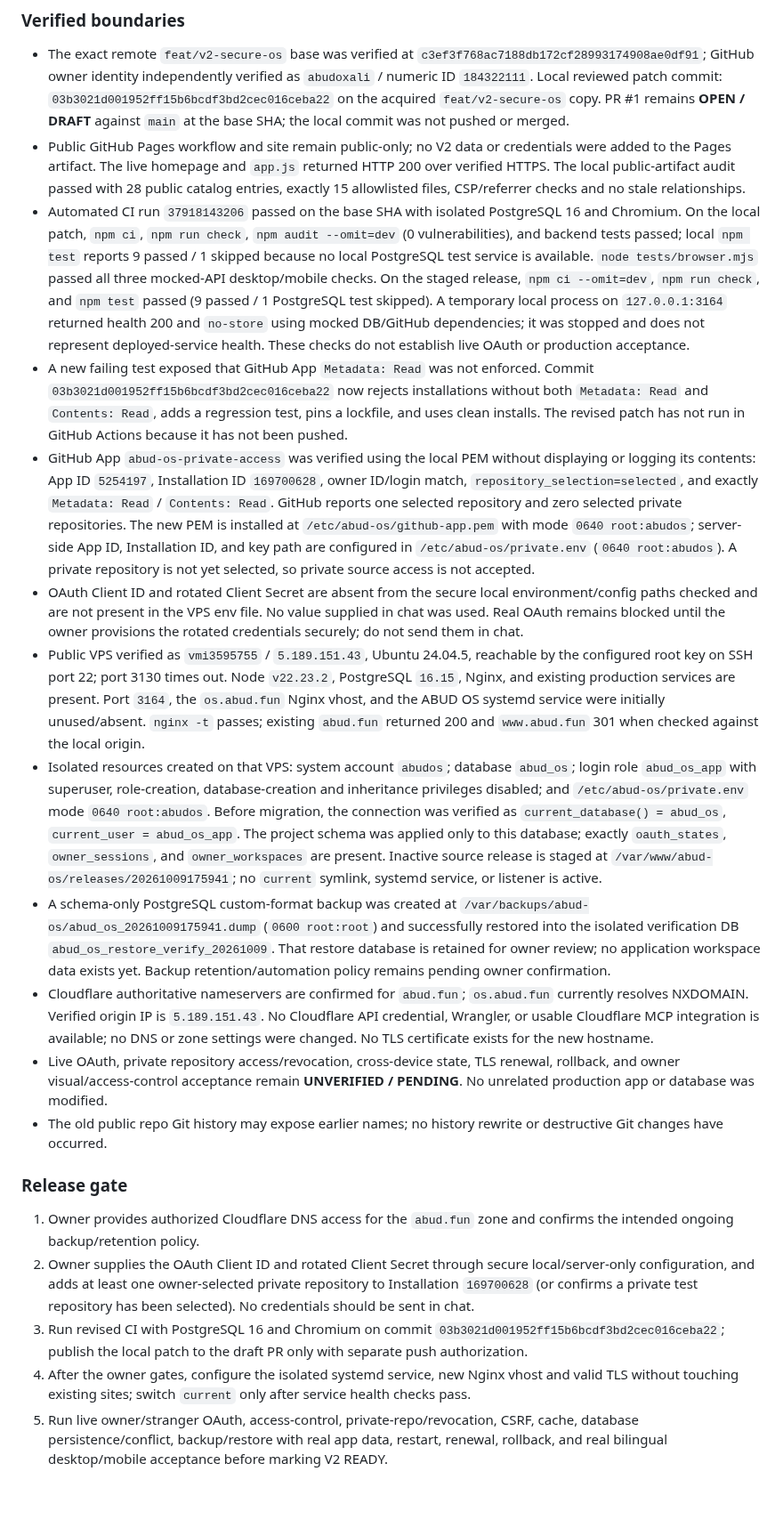
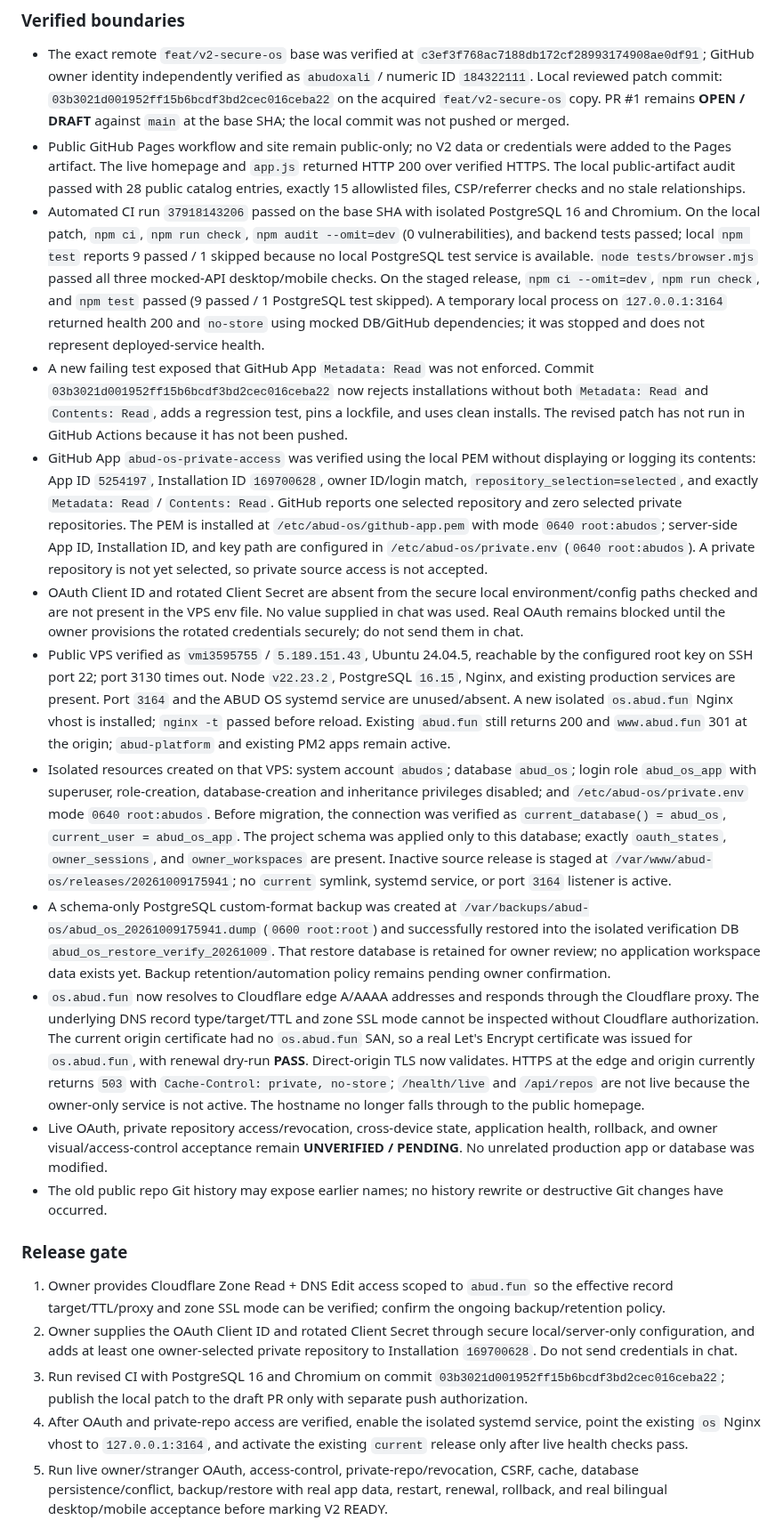
Before and after one commit to abudoxali/-abud-github-universe, a Markdown page: STATUS.md, the part around the change. Shown at 89% size. GitHub-like rendering; blank space fills up the shorter version.

Commit message:
Record Cloudflare route and validated origin certificate state.
Generated with [Devin](https://devin.ai)

Co-Authored-By: Devin <158243242+devin-ai-integration[bot]@users.noreply.github.com>

```diff
--- a/STATUS.md
+++ b/STATUS.md
@@ -49,22 +49,22 @@ Owner visual/content review: **NOT YET RECORDED**.
 ### Verified boundaries
 - The exact remote `feat/v2-secure-os` base was verified at `c3ef3f768ac7188db172cf28993174908ae0df91`; GitHub owner identity independently verified as `abudoxali` / numeric ID `184322111`. Local reviewed patch commit: `03b3021d001952ff15b6bcdf3bd2cec016ceba22` on the acquired `feat/v2-secure-os` copy. PR #1 remains **OPEN / DRAFT** against `main` at the base SHA; the local commit was not pushed or merged.
 - Public GitHub Pages workflow and site remain public-only; no V2 data or credentials were added to the Pages artifact. The live homepage and `app.js` returned HTTP 200 over verified HTTPS. The local public-artifact audit passed with 28 public catalog entries, exactly 15 allowlisted files, CSP/referrer checks and no stale relationships.
-- Automated CI run `37918143206` passed on the base SHA with isolated PostgreSQL 16 and Chromium. On the local patch, `npm ci`, `npm run check`, `npm audit --omit=dev` (0 vulnerabilities), and backend tests passed; local `npm test` reports 9 passed / 1 skipped because no local PostgreSQL test service is available. `node tests/browser.mjs` passed all three mocked-API desktop/mobile checks. On the staged release, `npm ci --omit=dev`, `npm run check`, and `npm test` passed (9 passed / 1 PostgreSQL test skipped). A temporary local process on `127.0.0.1:3164` returned health 200 and `no-store` using mocked DB/GitHub dependencies; it was stopped and does not represent deployed-service health. These checks do not establish live OAuth or production acceptance.
+- Automated CI run `37918143206` passed on the base SHA with isolated PostgreSQL 16 and Chromium. On the local patch, `npm ci`, `npm run check`, `npm audit --omit=dev` (0 vulnerabilities), and backend tests passed; local `npm test` reports 9 passed / 1 skipped because no local PostgreSQL test service is available. `node tests/browser.mjs` passed all three mocked-API desktop/mobile checks. On the staged release, `npm ci --omit=dev`, `npm run check`, and `npm test` passed (9 passed / 1 PostgreSQL test skipped). A temporary local process on `127.0.0.1:3164` returned health 200 and `no-store` using mocked DB/GitHub dependencies; it was stopped and does not represent deployed-service health.
 - A new failing test exposed that GitHub App `Metadata: Read` was not enforced. Commit `03b3021d001952ff15b6bcdf3bd2cec016ceba22` now rejects installations without both `Metadata: Read` and `Contents: Read`, adds a regression test, pins a lockfile, and uses clean installs. The revised patch has not run in GitHub Actions because it has not been pushed.
-- GitHub App `abud-os-private-access` was verified using the local PEM without displaying or logging its contents: App ID `5254197`, Installation ID `169700628`, owner ID/login match, `repository_selection=selected`, and exactly `Metadata: Read` / `Contents: Read`. GitHub reports one selected repository and zero selected private repositories. The new PEM is installed at `/etc/abud-os/github-app.pem` with mode `0640 root:abudos`; server-side App ID, Installation ID, and key path are configured in `/etc/abud-os/private.env` (`0640 root:abudos`). A private repository is not yet selected, so private source access is not accepted.
+- GitHub App `abud-os-private-access` was verified using the local PEM without displaying or logging its contents: App ID `5254197`, Installation ID `169700628`, owner ID/login match, `repository_selection=selected`, and exactly `Metadata: Read` / `Contents: Read`. GitHub reports one selected repository and zero selected private repositories. The PEM is installed at `/etc/abud-os/github-app.pem` with mode `0640 root:abudos`; server-side App ID, Installation ID, and key path are configured in `/etc/abud-os/private.env` (`0640 root:abudos`). A private repository is not yet selected, so private source access is not accepted.
 - OAuth Client ID and rotated Client Secret are absent from the secure local environment/config paths checked and are not present in the VPS env file. No value supplied in chat was used. Real OAuth remains blocked until the owner provisions the rotated credentials securely; do not send them in chat.
-- Public VPS verified as `vmi3595755` / `5.189.151.43`, Ubuntu 24.04.5, reachable by the configured root key on SSH port 22; port 3130 times out. Node `v22.23.2`, PostgreSQL `16.15`, Nginx, and existing production services are present. Port `3164`, the `os.abud.fun` Nginx vhost, and the ABUD OS systemd service were initially unused/absent. `nginx -t` passes; existing `abud.fun` returned 200 and `www.abud.fun` 301 when checked against the local origin.
-- Isolated resources created on that VPS: system account `abudos`; database `abud_os`; login role `abud_os_app` with superuser, role-creation, database-creation and inheritance privileges disabled; and `/etc/abud-os/private.env` mode `0640 root:abudos`. Before migration, the connection was verified as `current_database() = abud_os`, `current_user = abud_os_app`. The project schema was applied only to this database; exactly `oauth_states`, `owner_sessions`, and `owner_workspaces` are present. Inactive source release is staged at `/var/www/abud-os/releases/20261009175941`; no `current` symlink, systemd service, or listener is active.
+- Public VPS verified as `vmi3595755` / `5.189.151.43`, Ubuntu 24.04.5, reachable by the configured root key on SSH port 22; port 3130 times out. Node `v22.23.2`, PostgreSQL `16.15`, Nginx, and existing production services are present. Port `3164` and the ABUD OS systemd service are unused/absent. A new isolated `os.abud.fun` Nginx vhost is installed; `nginx -t` passed before reload. Existing `abud.fun` still returns 200 and `www.abud.fun` 301 at the origin; `abud-platform` and existing PM2 apps remain active.
+- Isolated resources created on that VPS: system account `abudos`; database `abud_os`; login role `abud_os_app` with superuser, role-creation, database-creation and inheritance privileges disabled; and `/etc/abud-os/private.env` mode `0640 root:abudos`. Before migration, the connection was verified as `current_database() = abud_os`, `current_user = abud_os_app`. The project schema was applied only to this database; exactly `oauth_states`, `owner_sessions`, and `owner_workspaces` are present. Inactive source release is staged at `/var/www/abud-os/releases/20261009175941`; no `current` symlink, systemd service, or port `3164` listener is active.
 - A schema-only PostgreSQL custom-format backup was created at `/var/backups/abud-os/abud_os_20261009175941.dump` (`0600 root:root`) and successfully restored into the isolated verification DB `abud_os_restore_verify_20261009`. That restore database is retained for owner review; no application workspace data exists yet. Backup retention/automation policy remains pending owner confirmation.
-- Cloudflare authoritative nameservers are confirmed for `abud.fun`; `os.abud.fun` currently resolves NXDOMAIN. Verified origin IP is `5.189.151.43`. No Cloudflare API credential, Wrangler, or usable Cloudflare MCP integration is available; no DNS or zone settings were changed. No TLS certificate exists for the new hostname.
-- Live OAuth, private repository access/revocation, cross-device state, TLS renewal, rollback, and owner visual/access-control acceptance remain **UNVERIFIED / PENDING**. No unrelated production app or database was modified.
+- `os.abud.fun` now resolves to Cloudflare edge A/AAAA addresses and responds through the Cloudflare proxy. The underlying DNS record type/target/TTL and zone SSL mode cannot be inspected without Cloudflare authorization. The current origin certificate had no `os.abud.fun` SAN, so a real Let's Encrypt certificate was issued for `os.abud.fun`, with renewal dry-run **PASS**. Direct-origin TLS now validates. HTTPS at the edge and origin currently returns `503` with `Cache-Control: private, no-store`; `/health/live` and `/api/repos` are not live because the owner-only service is not active. The hostname no longer falls through to the public homepage.
+- Live OAuth, private repository access/revocation, cross-device state, application health, rollback, and owner visual/access-control acceptance remain **UNVERIFIED / PENDING**. No unrelated production app or database was modified.
 - The old public repo Git history may expose earlier names; no history rewrite or destructive Git changes have occurred.
 
 ### Release gate
-1. Owner provides authorized Cloudflare DNS access for the `abud.fun` zone and confirms the intended ongoing backup/retention policy.
-2. Owner supplies the OAuth Client ID and rotated Client Secret through secure local/server-only configuration, and adds at least one owner-selected private repository to Installation `169700628` (or confirms a private test repository has been selected). No credentials should be sent in chat.
+1. Owner provides Cloudflare Zone Read + DNS Edit access scoped to `abud.fun` so the effective record target/TTL/proxy and zone SSL mode can be verified; confirm the ongoing backup/retention policy.
+2. Owner supplies the OAuth Client ID and rotated Client Secret through secure local/server-only configuration, and adds at least one owner-selected private repository to Installation `169700628`. Do not send credentials in chat.
 3. Run revised CI with PostgreSQL 16 and Chromium on commit `03b3021d001952ff15b6bcdf3bd2cec016ceba22`; publish the local patch to the draft PR only with separate push authorization.
-4. After the owner gates, configure the isolated systemd service, new Nginx vhost and valid TLS without touching existing sites; switch `current` only after service health checks pass.
+4. After OAuth and private-repo access are verified, enable the isolated systemd service, point the existing `os` Nginx vhost to `127.0.0.1:3164`, and activate the existing `current` release only after live health checks pass.
 5. Run live owner/stranger OAuth, access-control, private-repo/revocation, CSRF, cache, database persistence/conflict, backup/restore with real app data, restart, renewal, rollback, and real bilingual desktop/mobile acceptance before marking V2 READY.
 
 No release-ready claims are made before production HTTPS and real end-to-end acceptance.
```
